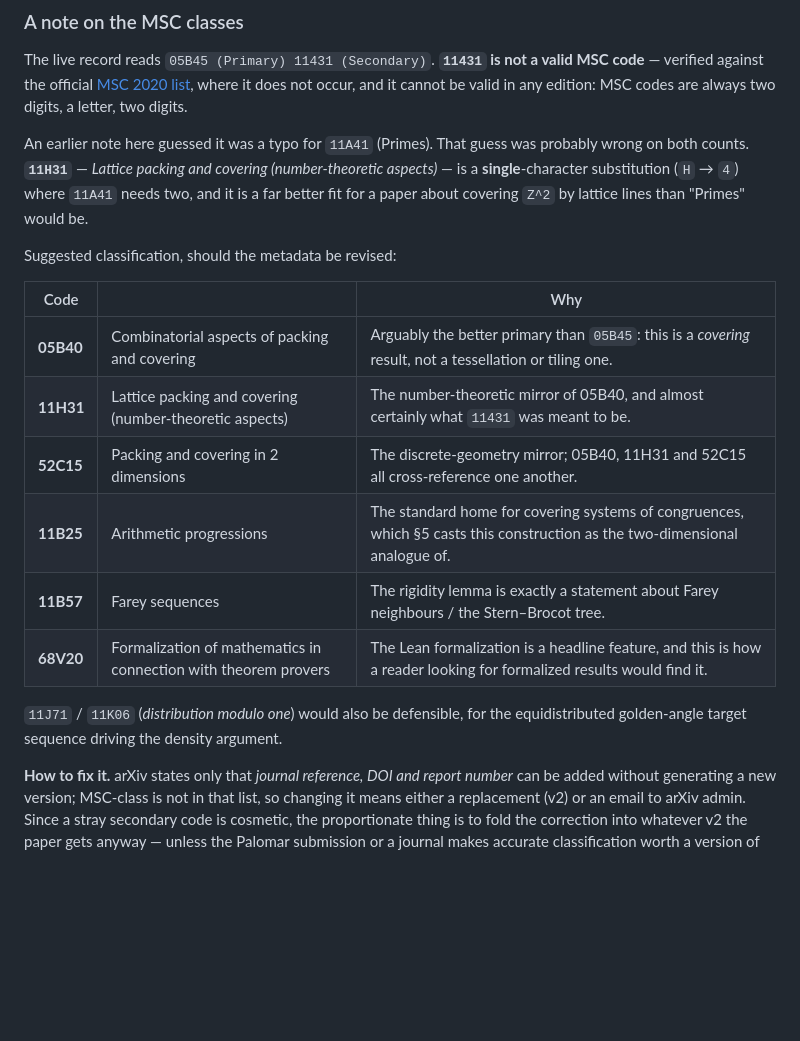
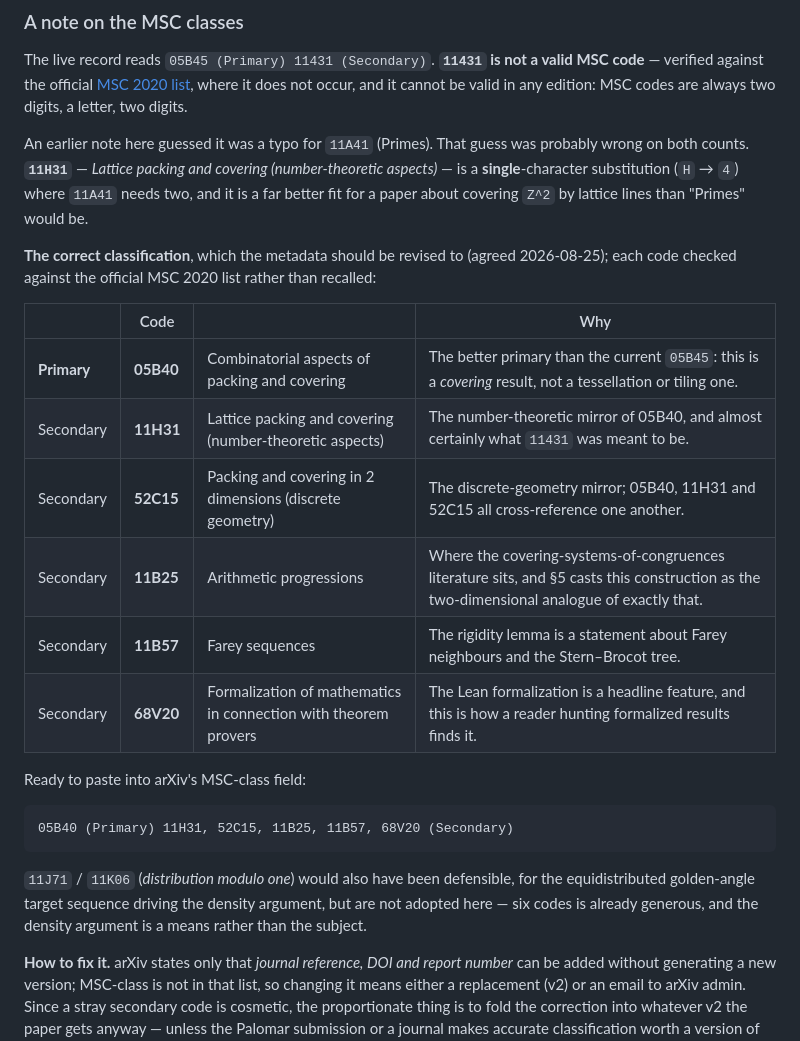
Before and after one commit to JaTaSn/lattice-line-covers, a Markdown page: README.md, the part around the change. Rendered like a GitHub page; blank space fills up the shorter version.

Commit message:
README: record the agreed MSC classification
Jan agreed the proposed codes. The section no longer reads as a suggestion: it
states the classification the metadata should be revised to, marks 05B40 as
primary in place of the current 05B45 (this is a covering result, not a tiling
one), and lists 11H31, 52C15, 11B25, 11B57, 68V20 as secondary, in that order,
each with its reason.

Includes a paste-ready line for arXiv's MSC-class field. Records that 11J71 /
11K06 were considered and deliberately not adopted, so the omission reads as a
decision rather than an oversight.

Note neither .tex carries a \subjclass line, so the codes exist only in arXiv's
metadata -- correcting them is purely a metadata operation, with nothing to
change in the sources.

Co-Authored-By: Claude Opus 5 (1M context) <noreply@anthropic.com>

````diff
--- a/README.md
+++ b/README.md
@@ -95,19 +95,27 @@ both counts. **`11H31`** — *Lattice packing and covering (number-theoretic asp
 **single**-character substitution (`H` → `4`) where `11A41` needs two, and it is a far better fit
 for a paper about covering `Z^2` by lattice lines than "Primes" would be.
 
-Suggested classification, should the metadata be revised:
+**The correct classification**, which the metadata should be revised to (agreed 2026-08-25); each
+code checked against the official MSC 2020 list rather than recalled:
 
-| Code | | Why |
-|---|---|---|
-| **05B40** | Combinatorial aspects of packing and covering | Arguably the better primary than `05B45`: this is a *covering* result, not a tessellation or tiling one. |
-| **11H31** | Lattice packing and covering (number-theoretic aspects) | The number-theoretic mirror of 05B40, and almost certainly what `11431` was meant to be. |
-| **52C15** | Packing and covering in 2 dimensions | The discrete-geometry mirror; 05B40, 11H31 and 52C15 all cross-reference one another. |
-| **11B25** | Arithmetic progressions | The standard home for covering systems of congruences, which §5 casts this construction as the two-dimensional analogue of. |
-| **11B57** | Farey sequences | The rigidity lemma is exactly a statement about Farey neighbours / the Stern–Brocot tree. |
-| **68V20** | Formalization of mathematics in connection with theorem provers | The Lean formalization is a headline feature, and this is how a reader looking for formalized results would find it. |
+| | Code | | Why |
+|---|---|---|---|
+| **Primary** | **05B40** | Combinatorial aspects of packing and covering | The better primary than the current `05B45`: this is a *covering* result, not a tessellation or tiling one. |
+| Secondary | **11H31** | Lattice packing and covering (number-theoretic aspects) | The number-theoretic mirror of 05B40, and almost certainly what `11431` was meant to be. |
+| Secondary | **52C15** | Packing and covering in 2 dimensions (discrete geometry) | The discrete-geometry mirror; 05B40, 11H31 and 52C15 all cross-reference one another. |
+| Secondary | **11B25** | Arithmetic progressions | Where the covering-systems-of-congruences literature sits, and §5 casts this construction as the two-dimensional analogue of exactly that. |
+| Secondary | **11B57** | Farey sequences | The rigidity lemma is a statement about Farey neighbours and the Stern–Brocot tree. |
+| Secondary | **68V20** | Formalization of mathematics in connection with theorem provers | The Lean formalization is a headline feature, and this is how a reader hunting formalized results finds it. |
 
-`11J71` / `11K06` (*distribution modulo one*) would also be defensible, for the equidistributed
-golden-angle target sequence driving the density argument.
+Ready to paste into arXiv's MSC-class field:
+
+```
+05B40 (Primary) 11H31, 52C15, 11B25, 11B57, 68V20 (Secondary)
+```
+
+`11J71` / `11K06` (*distribution modulo one*) would also have been defensible, for the
+equidistributed golden-angle target sequence driving the density argument, but are not adopted
+here — six codes is already generous, and the density argument is a means rather than the subject.
 
 **How to fix it.** arXiv states only that *journal reference, DOI and report number* can be added
 without generating a new version; MSC-class is not in that list, so changing it means either a
````
